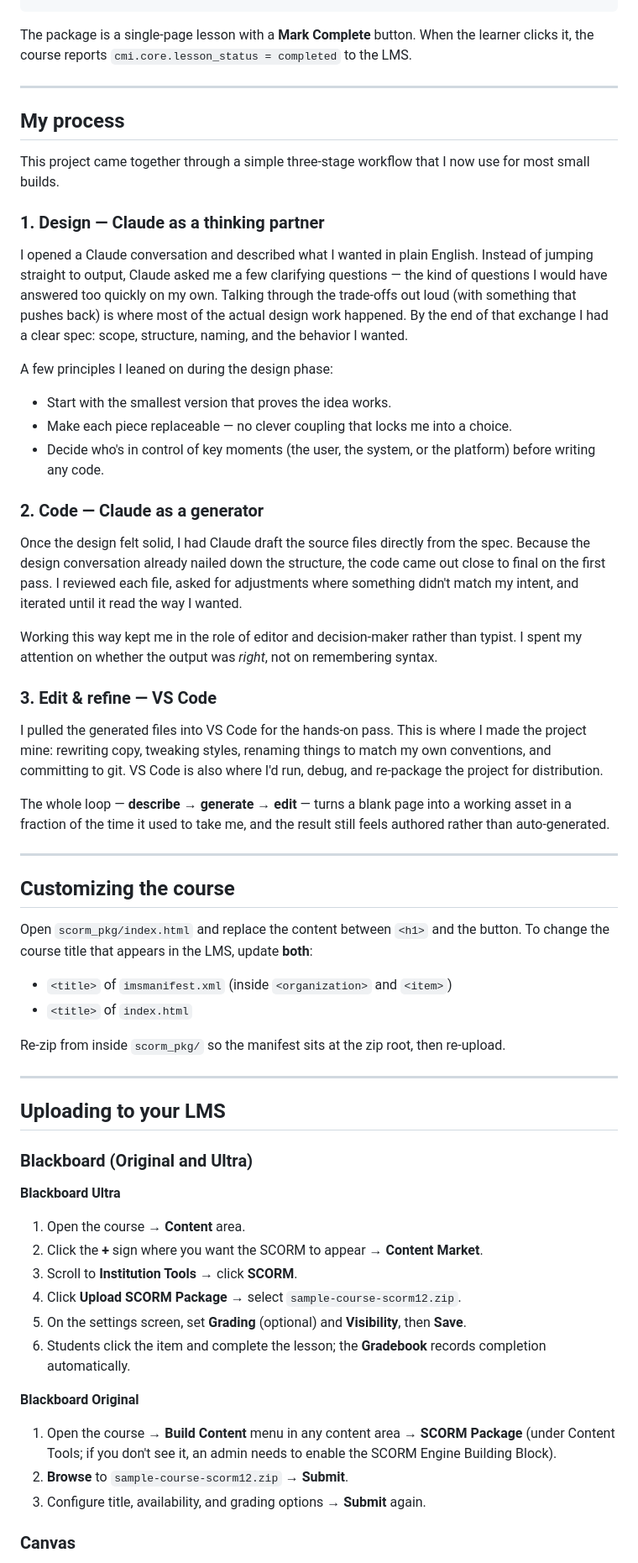
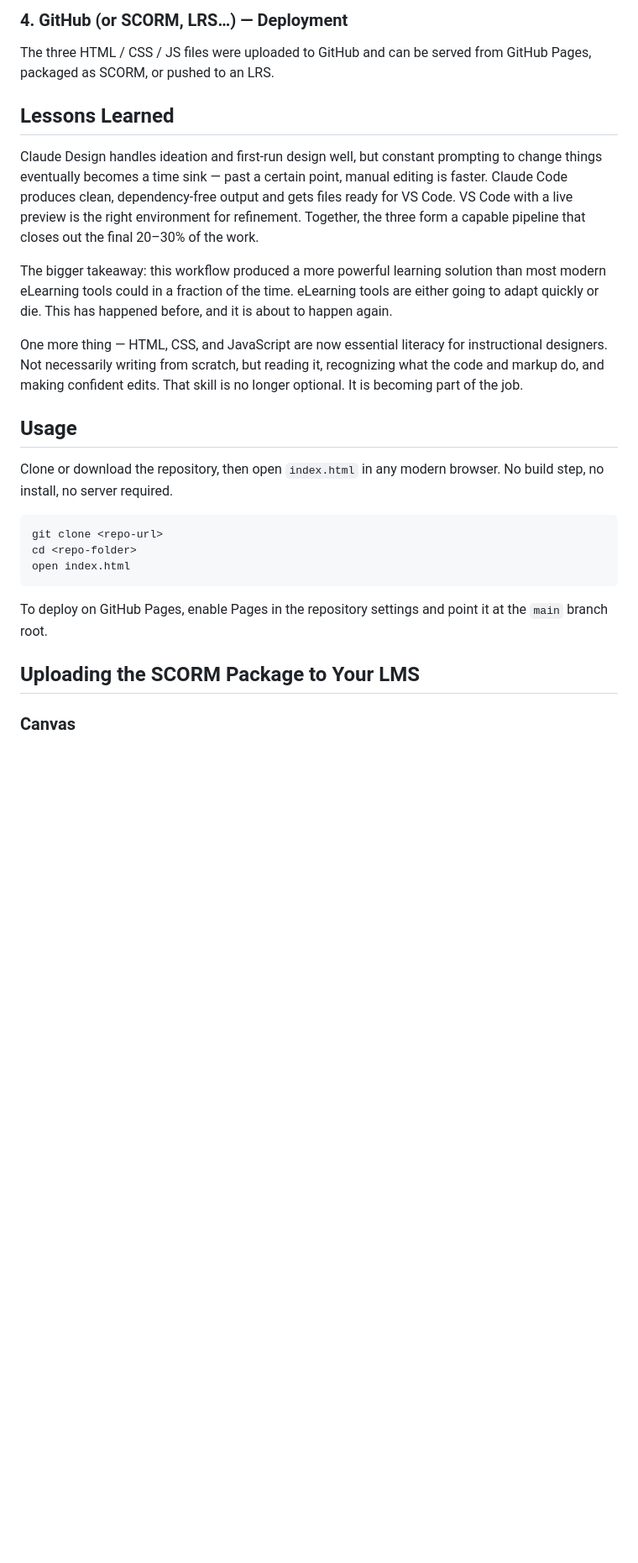
Before and after one commit to nedims11/IDModels, a Markdown page: README.md, the part around one of its changes. Shown at 84% size. Drawn GitHub-style; blank space fills up the shorter version.

````diff
--- a/README.md
+++ b/README.md
@@ -19,66 +44,28 @@ A downloadable SCORM 1.2 package and the workflow I used to design and build it.
+### 4. GitHub (or SCORM, LRS…) — Deployment
+
+The three HTML / CSS / JS files were uploaded to GitHub and can be served from GitHub Pages, packaged as SCORM, or pushed to an LRS.
+
+## Lessons Learned
+
+Claude Design handles ideation and first-run design well, but constant prompting to change things eventually becomes a time sink — past a certain point, manual editing is faster. Claude Code produces clean, dependency-free output and gets files ready for VS Code. VS Code with a live preview is the right environment for refinement. Together, the three form a capable pipeline that closes out the final 20–30% of the work.
+
+The bigger takeaway: this workflow produced a more powerful learning solution than most modern eLearning tools could in a fraction of the time. eLearning tools are either going to adapt quickly or die. This has happened before, and it is about to happen again.
+
+One more thing — HTML, CSS, and JavaScript are now essential literacy for instructional designers. Not necessarily writing from scratch, but reading it, recognizing what the code and markup do, and making confident edits. That skill is no longer optional. It is becoming part of the job.
+
+## Usage
+
+Clone or download the repository, then open `index.html` in any modern browser. No build step, no install, no server required.
+
+```bash
+git clone <repo-url>
+cd <repo-folder>
+open index.html
 ```
 
-The package is a single-page lesson with a **Mark Complete** button. When the learner clicks it, the course reports `cmi.core.lesson_status = completed` to the LMS.
+To deploy on GitHub Pages, enable Pages in the repository settings and point it at the `main` branch root.
 
----
-
-## My process
-
-This project came together through a simple three-stage workflow that I now use for most small builds.
-
-### 1. Design — Claude as a thinking partner
-
-I opened a Claude conversation and described what I wanted in plain English. Instead of jumping straight to output, Claude asked me a few clarifying questions — the kind of questions I would have answered too quickly on my own. Talking through the trade-offs out loud (with something that pushes back) is where most of the actual design work happened. By the end of that exchange I had a clear spec: scope, structure, naming, and the behavior I wanted.
-
-A few principles I leaned on during the design phase:
-
-- Start with the smallest version that proves the idea works.
-- Make each piece replaceable — no clever coupling that locks me into a choice.
-- Decide who's in control of key moments (the user, the system, or the platform) before writing any code.
-
-### 2. Code — Claude as a generator
-
-Once the design felt solid, I had Claude draft the source files directly from the spec. Because the design conversation already nailed down the structure, the code came out close to final on the first pass. I reviewed each file, asked for adjustments where something didn't match my intent, and iterated until it read the way I wanted.
-
-Working this way kept me in the role of editor and decision-maker rather than typist. I spent my attention on whether the output was *right*, not on remembering syntax.
-
-### 3. Edit & refine — VS Code
-
-I pulled the generated files into VS Code for the hands-on pass. This is where I made the project mine: rewriting copy, tweaking styles, renaming things to match my own conventions, and committing to git. VS Code is also where I'd run, debug, and re-package the project for distribution.
-
-The whole loop — **describe → generate → edit** — turns a blank page into a working asset in a fraction of the time it used to take me, and the result still feels authored rather than auto-generated.
-
----
-
-## Customizing the course
-
-Open `scorm_pkg/index.html` and replace the content between `<h1>` and the button. To change the course title that appears in the LMS, update **both**:
-
-- `<title>` of `imsmanifest.xml` (inside `<organization>` and `<item>`)
-- `<title>` of `index.html`
-
-Re-zip from inside `scorm_pkg/` so the manifest sits at the zip root, then re-upload.
-
----
-
-## Uploading to your LMS
-
-### Blackboard (Original and Ultra)
-
-**Blackboard Ultra**
-
-1. Open the course → **Content** area.
-2. Click the **+** sign where you want the SCORM to appear → **Content Market**.
-3. Scroll to **Institution Tools** → click **SCORM**.
-4. Click **Upload SCORM Package** → select `sample-course-scorm12.zip`.
-5. On the settings screen, set **Grading** (optional) and **Visibility**, then **Save**.
-6. Students click the item and complete the lesson; the **Gradebook** records completion automatically.
-
-**Blackboard Original**
-
-1. Open the course → **Build Content** menu in any content area → **SCORM Package** (under Content Tools; if you don't see it, an admin needs to enable the SCORM Engine Building Block).
-2. **Browse** to `sample-course-scorm12.zip` → **Submit**.
-3. Configure title, availability, and grading options → **Submit** again.
+## Uploading the SCORM Package to Your LMS
 
 ### Canvas
 
````
Also changed, not shown: other parts of README.md (+63 -23 lines).
